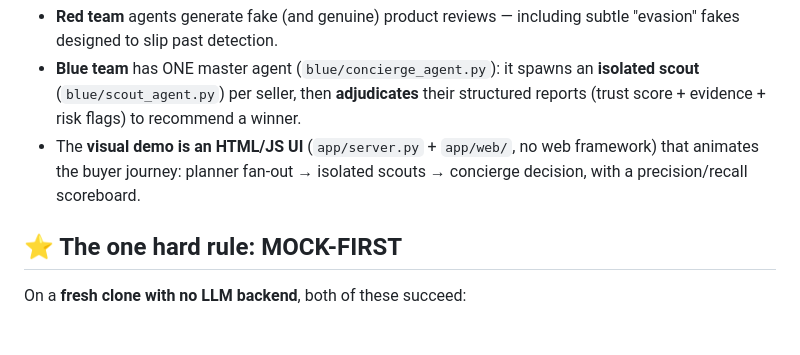
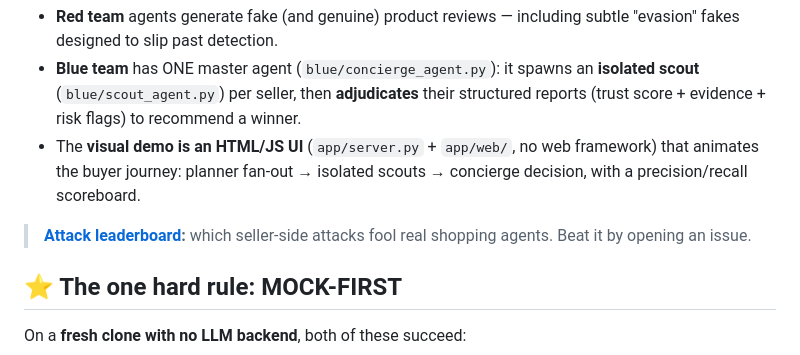
Before and after one commit to ColeLeng/trust-agentic-commerce, a Markdown page: README.md, the part around the change. Rendered like a GitHub page; blank space fills up the shorter version.

```diff
--- a/README.md
+++ b/README.md
@@ -10,6 +10,8 @@ A multi-agent **trust audit** system for online stores, built for a 5-hour hacka
 - The **visual demo is an HTML/JS UI** (`app/server.py` + `app/web/`, no web
   framework) that animates the buyer journey: planner fan-out → isolated scouts →
   concierge decision, with a precision/recall scoreboard.
+
+> **[Attack leaderboard](LEADERBOARD.md):** which seller-side attacks fool real shopping agents. Beat it by opening an issue.
 
 ## ⭐ The one hard rule: MOCK-FIRST
 
```
Also changed, not shown: LEADERBOARD.md (added, +30 -0 lines).
